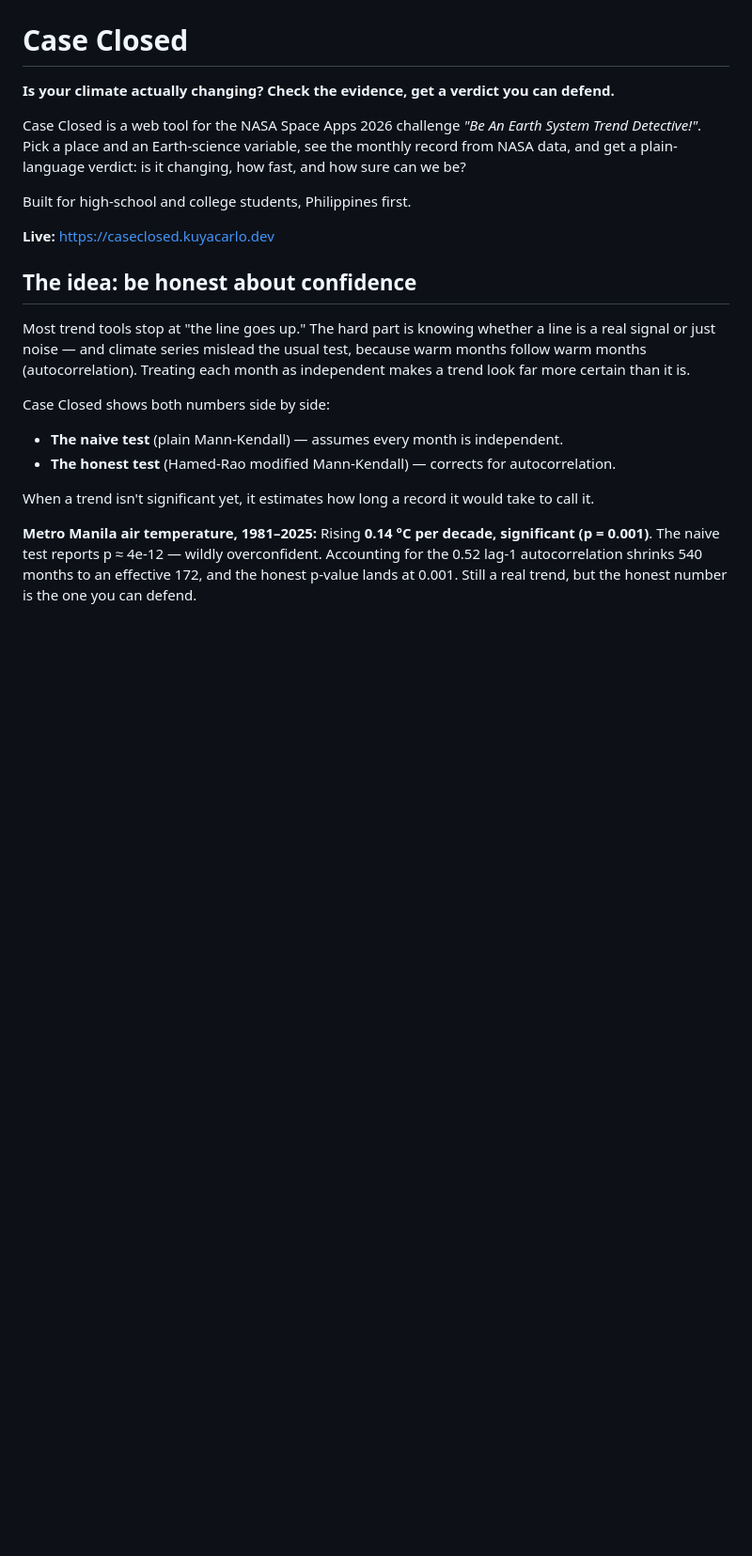
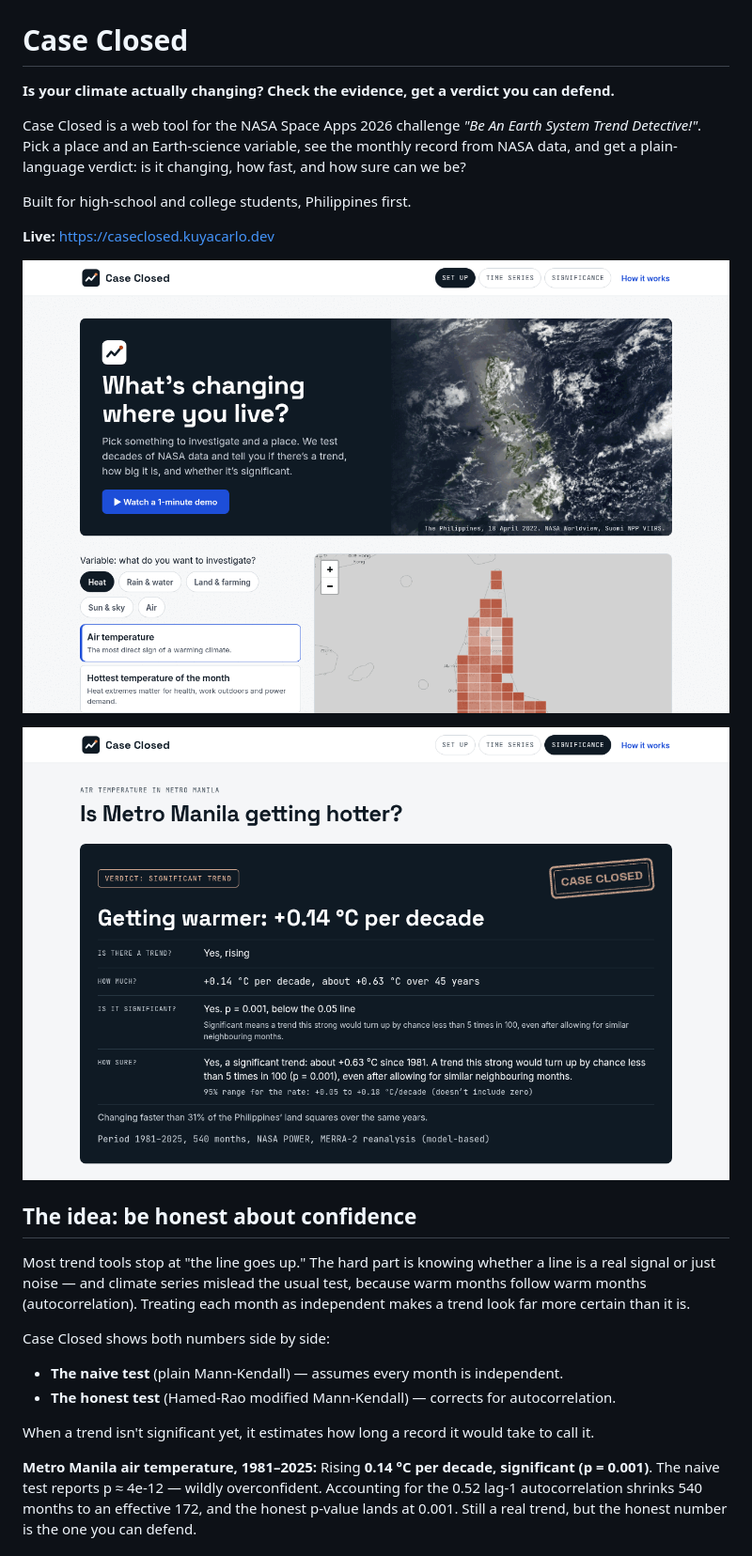
Before and after one commit to kuyacarlo/case-closed, a Markdown page: README.md, the part around the change. Shown at 94% size. Drawn GitHub-style; pictures changed too: docs/home.png (added), docs/verdict.png (added); blank space fills up the shorter version.

Commit message:
docs: add home and verdict screenshots to the README (#10) [skip ci]
Claude-Session: https://claude.ai/code/session_012gYjLyC1tRJBXxZHyw1ZQd

```diff
--- a/README.md
+++ b/README.md
@@ -10,6 +10,10 @@ how fast, and how sure can we be?
 Built for high-school and college students, Philippines first.
 
 **Live:** <https://caseclosed.kuyacarlo.dev>
+
+![Case Closed home screen: a satellite photo of the Philippines, the variable picker and the trend map](docs/home.png)
+
+![Verdict screen for Metro Manila air temperature, stamped Case Closed](docs/verdict.png)
 
 ## The idea: be honest about confidence
 
```
